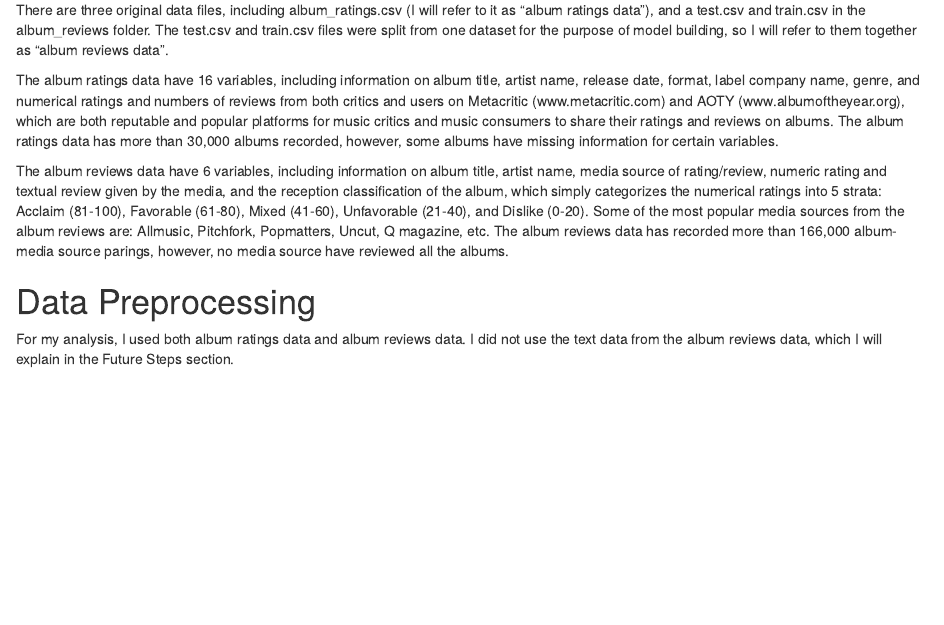
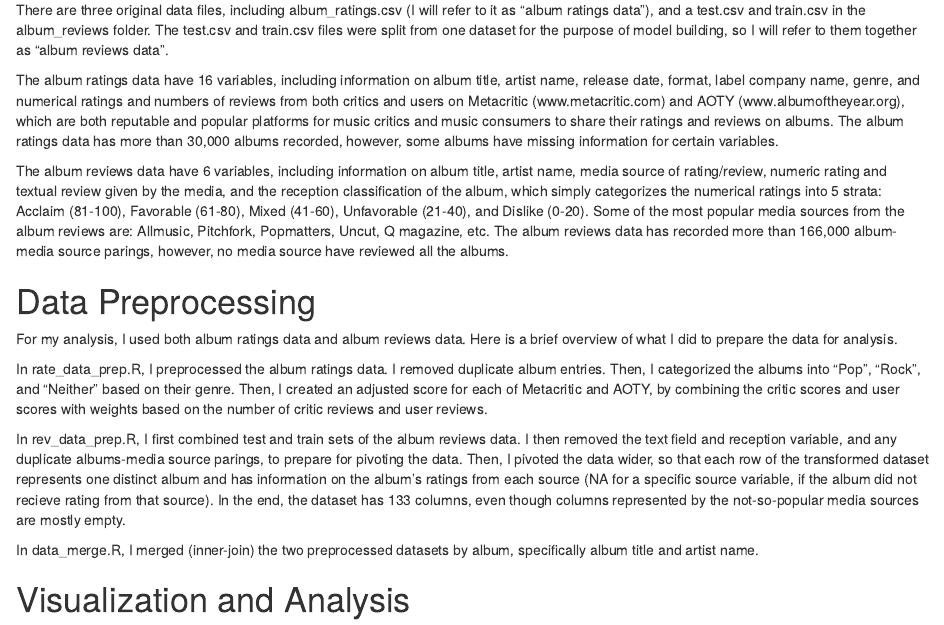
Before and after one commit to AndongW/611project, an R Markdown document (report.Rmd): the page in a window 1100 px wide, from 310 px down. Rendered offline with R 4.5, knitr and Pandoc, with nearby package versions.

Commit message:
Added data preprocessing section to report.

```diff
--- a/report.Rmd
+++ b/report.Rmd
@@ -27,4 +27,12 @@ The album reviews data have 6 variables, including information on album title, a
 
 # Data Preprocessing
 
-For my analysis, I used both album ratings data and album reviews data. I did not use the text data from the album reviews data, which I will explain in the Future Steps section.
+For my analysis, I used both album ratings data and album reviews data. Here is a brief overview of what I did to prepare the data for analysis.
+
+In rate_data_prep.R, I preprocessed the album ratings data. I removed duplicate album entries. Then, I categorized the albums into "Pop", "Rock", and "Neither" based on their genre. Then, I created an adjusted score for each of Metacritic and AOTY, by combining the critic scores and user scores with weights based on the number of critic reviews and user reviews.
+
+In rev_data_prep.R, I first combined test and train sets of the album reviews data. I then removed the text field and reception variable, and any duplicate albums-media source parings, to prepare for pivoting the data. Then, I pivoted the data wider, so that each row of the transformed dataset represents one distinct album and has information on the album's ratings from each source (NA for a specific source variable, if the album did not recieve rating from that source). In the end, the dataset has 133 columns, even though columns represented by the not-so-popular media sources are mostly empty.
+
+In data_merge.R, I merged (inner-join) the two preprocessed datasets by album, specifically album title and artist name.
+
+# Visualization and Analysis
```
Also changed, not shown: 1 other file.
